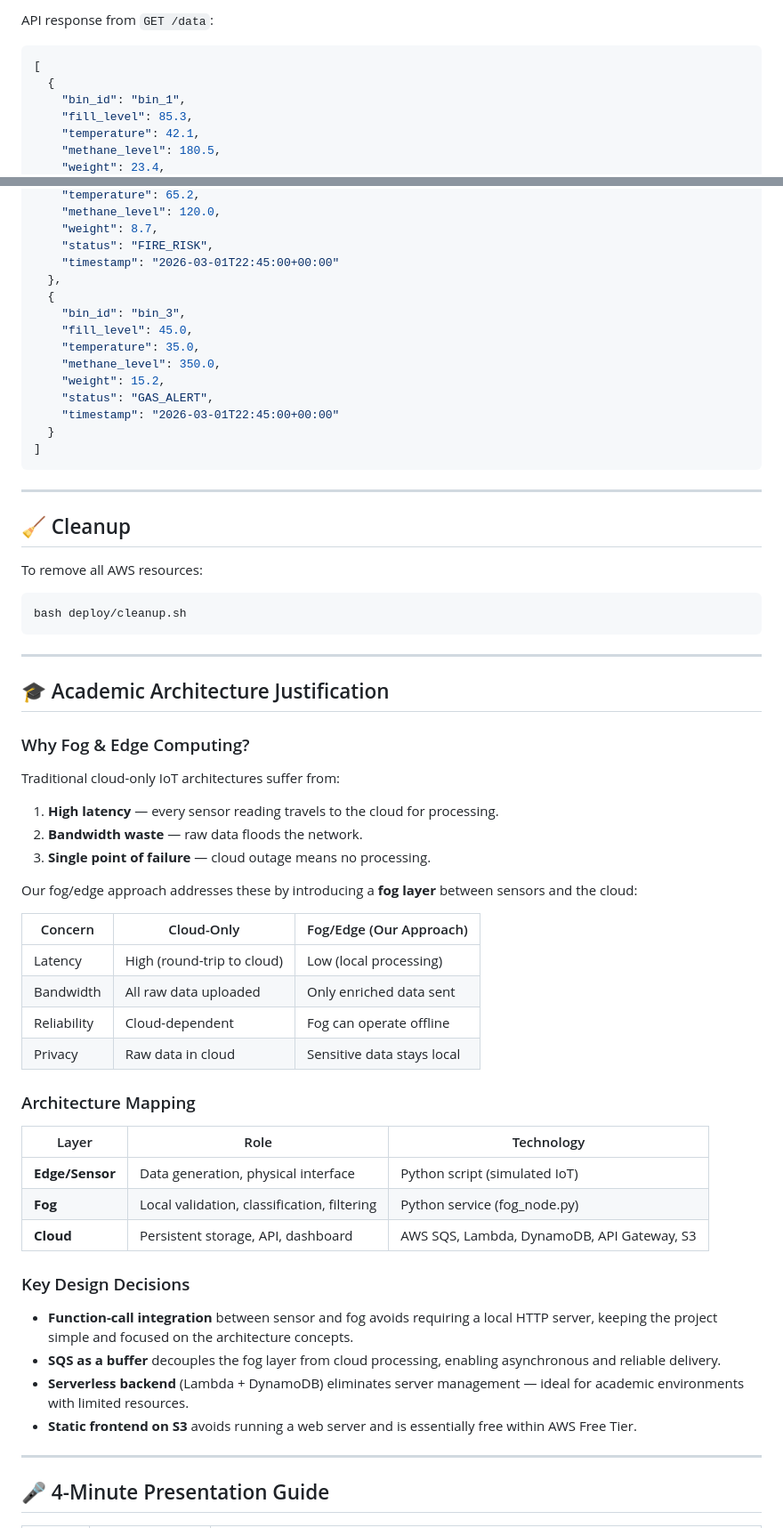
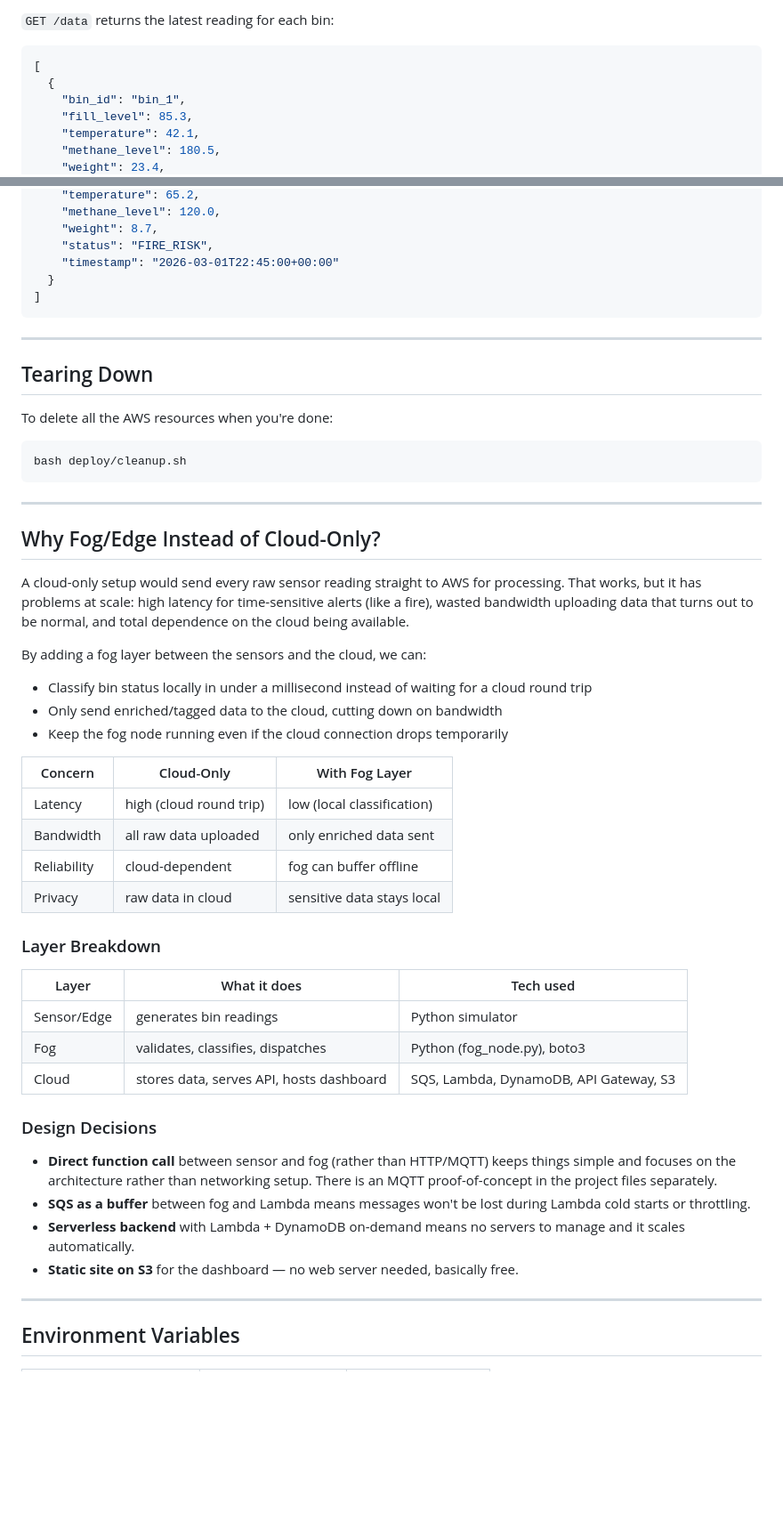
Before and after one commit to ANIKETSHETTY47/Smart-Waste-Management-System, a Markdown page: README.md, 2 parts joined by grey strips. Shown at 89% size. GitHub-like rendering; blank space fills up the shorter version.

````diff
--- a/README.md
+++ b/README.md
@@ -169,5 +165,5 @@ aws logs tail /aws/lambda/getWasteData --since 5m
 
-API response from `GET /data`:
+`GET /data` returns the latest reading for each bin:
 ```json
 [
   {
@@ -187,63 +183,52 @@ API response from `GET /data`:
     "weight": 8.7,
     "status": "FIRE_RISK",
     "timestamp": "2026-03-01T22:45:00+00:00"
-  },
-  {
-    "bin_id": "bin_3",
-    "fill_level": 45.0,
-    "temperature": 35.0,
-    "methane_level": 350.0,
-    "weight": 15.2,
-    "status": "GAS_ALERT",
-    "timestamp": "2026-03-01T22:45:00+00:00"
   }
 ]
 ```
 
 ---
 
-## 🧹 Cleanup
+## Tearing Down
 
-To remove all AWS resources:
+To delete all the AWS resources when you're done:
 ```bash
 bash deploy/cleanup.sh
 ```
 
 ---
 
-## 🎓 Academic Architecture Justification
+## Why Fog/Edge Instead of Cloud-Only?
 
-### Why Fog & Edge Computing?
+A cloud-only setup would send every raw sensor reading straight to AWS for processing. That works, but it has problems at scale: high latency for time-sensitive alerts (like a fire), wasted bandwidth uploading data that turns out to be normal, and total dependence on the cloud being available.
 
-Traditional cloud-only IoT architectures suffer from:
-1. **High latency** — every sensor reading travels to the cloud for processing.
-2. **Bandwidth waste** — raw data floods the network.
-3. **Single point of failure** — cloud outage means no processing.
+By adding a fog layer between the sensors and the cloud, we can:
+- Classify bin status locally in under a millisecond instead of waiting for a cloud round trip
+- Only send enriched/tagged data to the cloud, cutting down on bandwidth
+- Keep the fog node running even if the cloud connection drops temporarily
 
-Our fog/edge approach addresses these by introducing a **fog layer** between sensors and the cloud:
+| Concern     | Cloud-Only                 | With Fog Layer              |
+|-------------|----------------------------|-----------------------------|
+| Latency     | high (cloud round trip)    | low (local classification)  |
+| Bandwidth   | all raw data uploaded      | only enriched data sent     |
+| Reliability | cloud-dependent            | fog can buffer offline      |
+| Privacy     | raw data in cloud          | sensitive data stays local  |
 
-| Concern | Cloud-Only | Fog/Edge (Our Approach) |
-|---------|-----------|------------------------|
-| Latency | High (round-trip to cloud) | Low (local processing) |
-| Bandwidth | All raw data uploaded | Only enriched data sent |
-| Reliability | Cloud-dependent | Fog can operate offline |
-| Privacy | Raw data in cloud | Sensitive data stays local |
+### Layer Breakdown
 
-### Architecture Mapping
+| Layer         | What it does                              | Tech used                                    |
+|---------------|-------------------------------------------|----------------------------------------------|
+| Sensor/Edge   | generates bin readings                    | Python simulator                             |
+| Fog           | validates, classifies, dispatches         | Python (fog_node.py), boto3                  |
+| Cloud         | stores data, serves API, hosts dashboard  | SQS, Lambda, DynamoDB, API Gateway, S3       |
 
-| Layer | Role | Technology |
-|-------|------|-----------|
-| **Edge/Sensor** | Data generation, physical interface | Python script (simulated IoT) |
-| **Fog** | Local validation, classification, filtering | Python service (fog_node.py) |
-| **Cloud** | Persistent storage, API, dashboard | AWS SQS, Lambda, DynamoDB, API Gateway, S3 |
-
-### Key Design Decisions
-- **Function-call integration** between sensor and fog avoids requiring a local HTTP server, keeping the project simple and focused on the architecture concepts.
-- **SQS as a buffer** decouples the fog layer from cloud processing, enabling asynchronous and reliable delivery.
-- **Serverless backend** (Lambda + DynamoDB) eliminates server management — ideal for academic environments with limited resources.
-- **Static frontend on S3** avoids running a web server and is essentially free within AWS Free Tier.
+### Design Decisions
+- **Direct function call** between sensor and fog (rather than HTTP/MQTT) keeps things simple and focuses on the architecture rather than networking setup. There is an MQTT proof-of-concept in the project files separately.
+- **SQS as a buffer** between fog and Lambda means messages won't be lost during Lambda cold starts or throttling.
+- **Serverless backend** with Lambda + DynamoDB on-demand means no servers to manage and it scales automatically.
+- **Static site on S3** for the dashboard — no web server needed, basically free.
 
 ---
 
-## 🎤 4-Minute Presentation Guide
+## Environment Variables
 
````
Also changed, not shown: other parts of README.md (+87 -110 lines).
